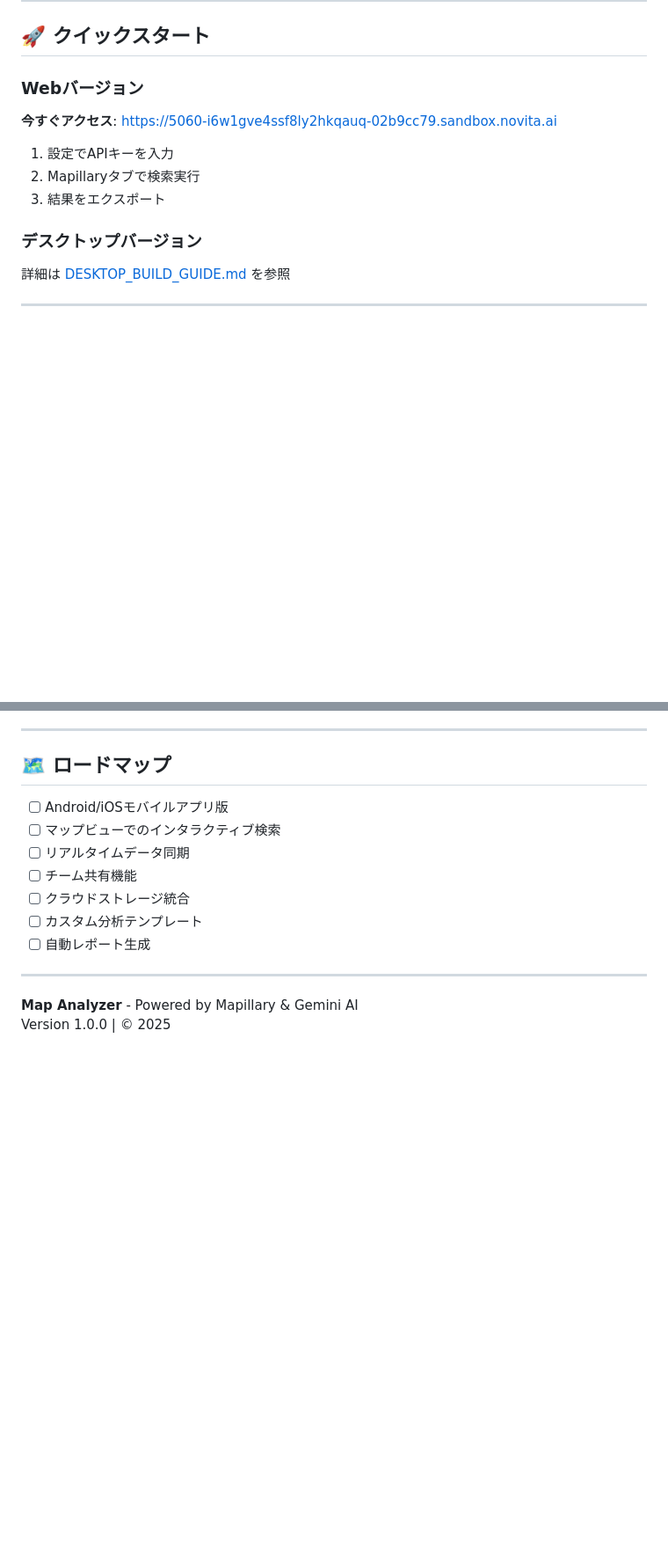
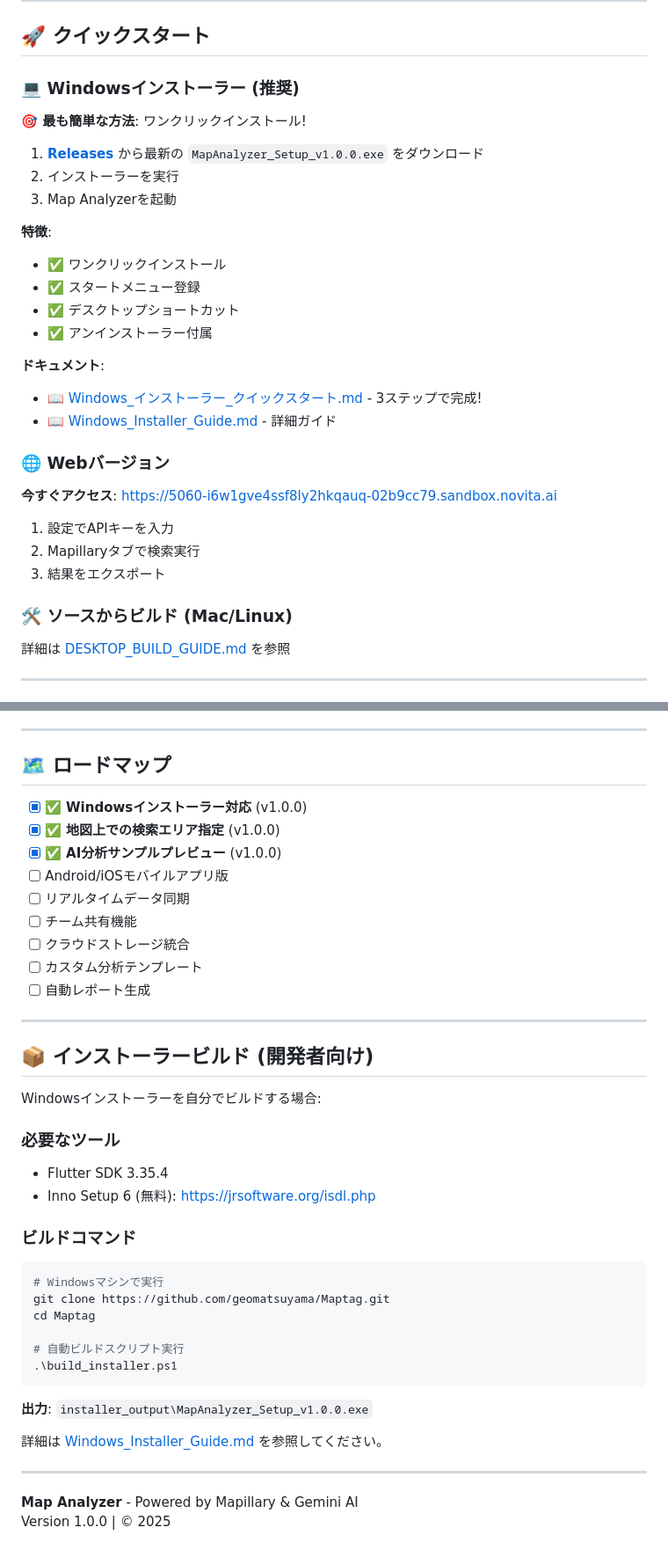
Before and after one commit to geomatsuyama/Maptag, a Markdown page: README.md, 2 parts joined by grey strips. Shown: that part at 88% size. Rendered like a GitHub page; blank space fills up the shorter version.

Commit message:
Update README with Windows installer information
- Add Windows installer as recommended installation method
- Update platform support table with installer distribution
- Add roadmap completed items (Windows installer, map search, AI preview)
- Add installer build instructions for developers
- Update quick start section with Releases page link

README now highlights:
✅ One-click Windows installer (MapAnalyzer_Setup_v1.0.0.exe)
✅ GitHub Releases distribution
✅ Quick start guide links
✅ Developer build instructions

````diff
--- a/README.md
+++ b/README.md
@@ -44,14 +44,31 @@ Map Analyzerは、Mapillary APIから大量のストリートビュー画像メ
 
 ## 🚀 クイックスタート
 
-### Webバージョン
+### 💻 Windowsインストーラー (推奨)
+**🎯 最も簡単な方法**: ワンクリックインストール!
+
+1. **[Releases](https://github.com/geomatsuyama/Maptag/releases)** から最新の `MapAnalyzer_Setup_v1.0.0.exe` をダウンロード
+2. インストーラーを実行
+3. Map Analyzerを起動
+
+**特徴**:
+- ✅ ワンクリックインストール
+- ✅ スタートメニュー登録
+- ✅ デスクトップショートカット
+- ✅ アンインストーラー付属
+
+**ドキュメント**:
+- 📖 [Windows_インストーラー_クイックスタート.md](Windows_インストーラー_クイックスタート.md) - 3ステップで完成!
+- 📖 [Windows_Installer_Guide.md](Windows_Installer_Guide.md) - 詳細ガイド
+
+### 🌐 Webバージョン
 **今すぐアクセス**: https://5060-i6w1gve4ssf8ly2hkqauq-02b9cc79.sandbox.novita.ai
 
 1. 設定でAPIキーを入力
 2. Mapillaryタブで検索実行
 3. 結果をエクスポート
 
-### デスクトップバージョン
+### 🛠️ ソースからビルド (Mac/Linux)
 詳細は [DESKTOP_BUILD_GUIDE.md](DESKTOP_BUILD_GUIDE.md) を参照
 
 ---
@@ -281,8 +298,10 @@ flutter run -d linux    # Linux
 
 ## 🗺️ ロードマップ
 
+- [x] ✅ **Windowsインストーラー対応** (v1.0.0)
+- [x] ✅ **地図上での検索エリア指定** (v1.0.0)
+- [x] ✅ **AI分析サンプルプレビュー** (v1.0.0)
 - [ ] Android/iOSモバイルアプリ版
-- [ ] マップビューでのインタラクティブ検索
 - [ ] リアルタイムデータ同期
 - [ ] チーム共有機能
 - [ ] クラウドストレージ統合
@@ -291,5 +310,29 @@ flutter run -d linux    # Linux
 
 ---
 
+## 📦 インストーラービルド (開発者向け)
+
+Windowsインストーラーを自分でビルドする場合:
+
+### 必要なツール
+- Flutter SDK 3.35.4
+- Inno Setup 6 (無料): https://jrsoftware.org/isdl.php
+
+### ビルドコマンド
+```powershell
+# Windowsマシンで実行
+git clone https://github.com/geomatsuyama/Maptag.git
+cd Maptag
+
+# 自動ビルドスクリプト実行
+.\build_installer.ps1
+```
+
+**出力**: `installer_output\MapAnalyzer_Setup_v1.0.0.exe`
+
+詳細は [Windows_Installer_Guide.md](Windows_Installer_Guide.md) を参照してください。
+
+---
+
 **Map Analyzer** - Powered by Mapillary & Gemini AI
 Version 1.0.0 | © 2025
````
Also changed, not shown: other parts of README.md (+8 -8 lines).
